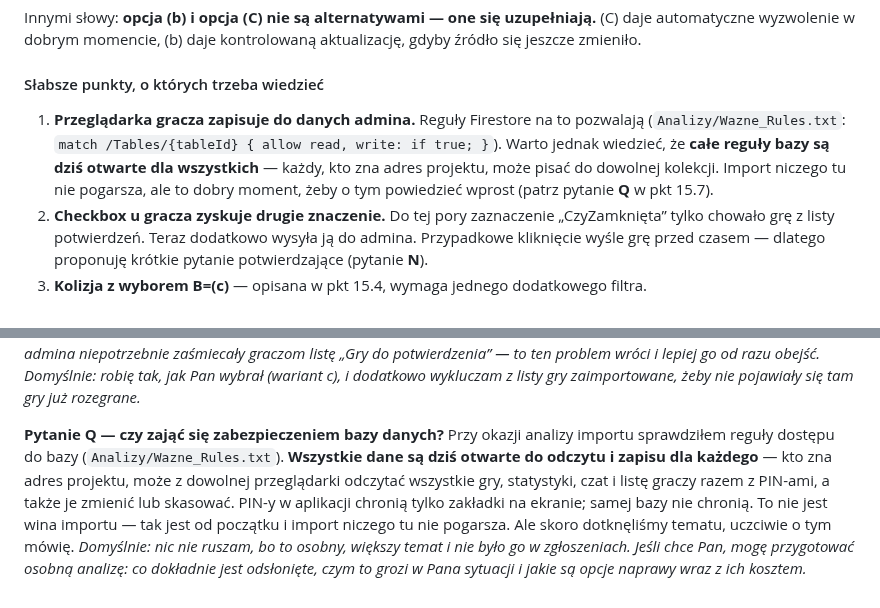
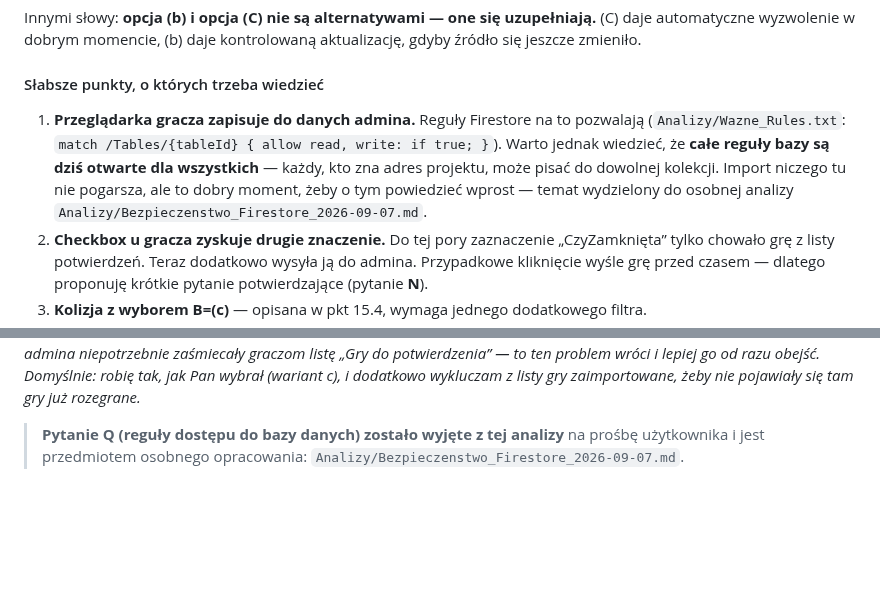
Before and after one commit to CuteLittleGoat/Karty, a Markdown page: Analizy/Uwagi_2026-09-03.md, 2 parts joined by grey strips. Rendered like a GitHub page; blank space fills up the shorter version.

```diff
--- a/Analizy/Uwagi_2026-09-03.md
+++ b/Analizy/Uwagi_2026-09-03.md
@@ -1071,7 +1071,7 @@ Innymi słowy: **opcja (b) i opcja (C) nie są alternatywami — one się uzupe
 
 #### Słabsze punkty, o których trzeba wiedzieć
 
-1. **Przeglądarka gracza zapisuje do danych admina.** Reguły Firestore na to pozwalają (`Analizy/Wazne_Rules.txt`: `match /Tables/{tableId} { allow read, write: if true; }`). Warto jednak wiedzieć, że **całe reguły bazy są dziś otwarte dla wszystkich** — każdy, kto zna adres projektu, może pisać do dowolnej kolekcji. Import niczego tu nie pogarsza, ale to dobry moment, żeby o tym powiedzieć wprost (patrz pytanie **Q** w pkt 15.7).
+1. **Przeglądarka gracza zapisuje do danych admina.** Reguły Firestore na to pozwalają (`Analizy/Wazne_Rules.txt`: `match /Tables/{tableId} { allow read, write: if true; }`). Warto jednak wiedzieć, że **całe reguły bazy są dziś otwarte dla wszystkich** — każdy, kto zna adres projektu, może pisać do dowolnej kolekcji. Import niczego tu nie pogarsza, ale to dobry moment, żeby o tym powiedzieć wprost — temat wydzielony do osobnej analizy `Analizy/Bezpieczenstwo_Firestore_2026-09-07.md`.
 2. **Checkbox u gracza zyskuje drugie znaczenie.** Do tej pory zaznaczenie „CzyZamknięta” tylko chowało grę z listy potwierdzeń. Teraz dodatkowo wysyła ją do admina. Przypadkowe kliknięcie wyśle grę przed czasem — dlatego proponuję krótkie pytanie potwierdzające (pytanie **N**).
 3. **Kolizja z wyborem B=(c)** — opisana w pkt 15.4, wymaga jednego dodatkowego filtra.
 4. **Co z grami, których gracz nigdy nie zamknie?** Gra rozegrana, ale niezamknięta przez gracza, nigdy nie trafi do admina. Dlatego proponuję zostawić także ręczny przycisk „Importuj” z pierwotnego zgłoszenia (pytanie **M**).
@@ -1194,7 +1194,4 @@ Wybrał Pan wariant (c), czyli gracze będą mogli potwierdzać udział także w
 *Pytanie: czy pamięta Pan, dlaczego to rozdzielono? Jeśli chodziło o konkretny problem — np. że gry admina niepotrzebnie zaśmiecały graczom listę „Gry do potwierdzenia” — to ten problem wróci i lepiej go od razu obejść.*
 *Domyślnie: robię tak, jak Pan wybrał (wariant c), i dodatkowo wykluczam z listy gry zaimportowane, żeby nie pojawiały się tam gry już rozegrane.*
 
-**Pytanie Q — czy zająć się zabezpieczeniem bazy danych?**
-Przy okazji analizy importu sprawdziłem reguły dostępu do bazy (`Analizy/Wazne_Rules.txt`). **Wszystkie dane są dziś otwarte do odczytu i zapisu dla każdego** — kto zna adres projektu, może z dowolnej przeglądarki odczytać wszystkie gry, statystyki, czat i listę graczy razem z PIN-ami, a także je zmienić lub skasować. PIN-y w aplikacji chronią tylko zakładki na ekranie; samej bazy nie chronią.
-To nie jest wina importu — tak jest od początku i import niczego tu nie pogarsza. Ale skoro dotknęliśmy tematu, uczciwie o tym mówię.
-*Domyślnie: nic nie ruszam, bo to osobny, większy temat i nie było go w zgłoszeniach. Jeśli chce Pan, mogę przygotować osobną analizę: co dokładnie jest odsłonięte, czym to grozi w Pana sytuacji i jakie są opcje naprawy wraz z ich kosztem.*
+> **Pytanie Q (reguły dostępu do bazy danych) zostało wyjęte z tej analizy** na prośbę użytkownika i jest przedmiotem osobnego opracowania: `Analizy/Bezpieczenstwo_Firestore_2026-09-07.md`.
```
Also changed, not shown: Analizy/Bezpieczenstwo_Firestore_2026-09-07.md (added, +253 -0 lines).
